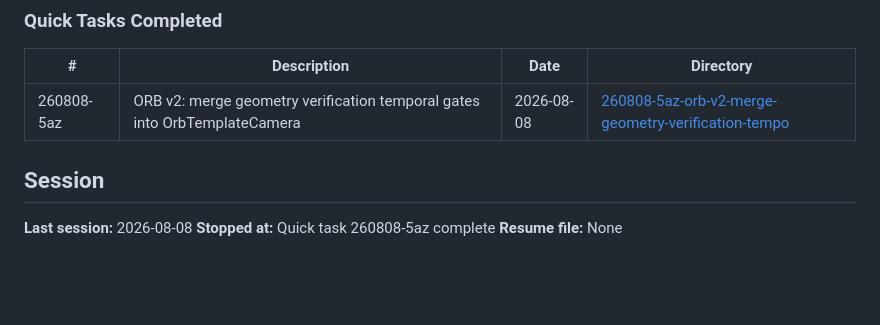
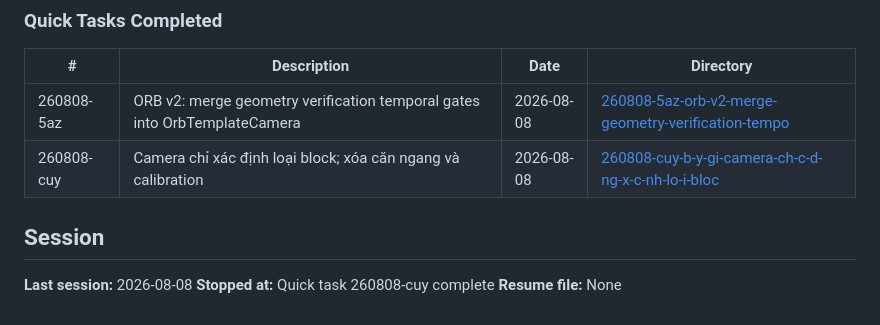
Before and after one commit to phamducvinh106/RoboconBN, a Markdown page: .planning/STATE.md, the part around the change. Drawn GitHub-style; blank space fills up the shorter version.

Commit message:
docs(quick-260808-cuy):camera-classification-only

```diff
--- a/.planning/STATE.md
+++ b/.planning/STATE.md
@@ -69,9 +69,10 @@ Run `/gsd-plan-phase 6` to create executable plans for bounded automatic PID tun
 | # | Description | Date | Directory |
 |---|-------------|------|-----------|
 | 260808-5az | ORB v2: merge geometry verification temporal gates into OrbTemplateCamera | 2026-08-08 | [260808-5az-orb-v2-merge-geometry-verification-tempo](./quick/260808-5az-orb-v2-merge-geometry-verification-tempo/) |
+| 260808-cuy | Camera chỉ xác định loại block; xóa căn ngang và calibration | 2026-08-08 | [260808-cuy-b-y-gi-camera-ch-c-d-ng-x-c-nh-lo-i-bloc](./quick/260808-cuy-b-y-gi-camera-ch-c-d-ng-x-c-nh-lo-i-bloc/) |
 
 ## Session
 
 **Last session:** 2026-08-08
-**Stopped at:** Quick task 260808-5az complete
+**Stopped at:** Quick task 260808-cuy complete
 **Resume file:** None
```
Also changed, not shown: 2 other files.
